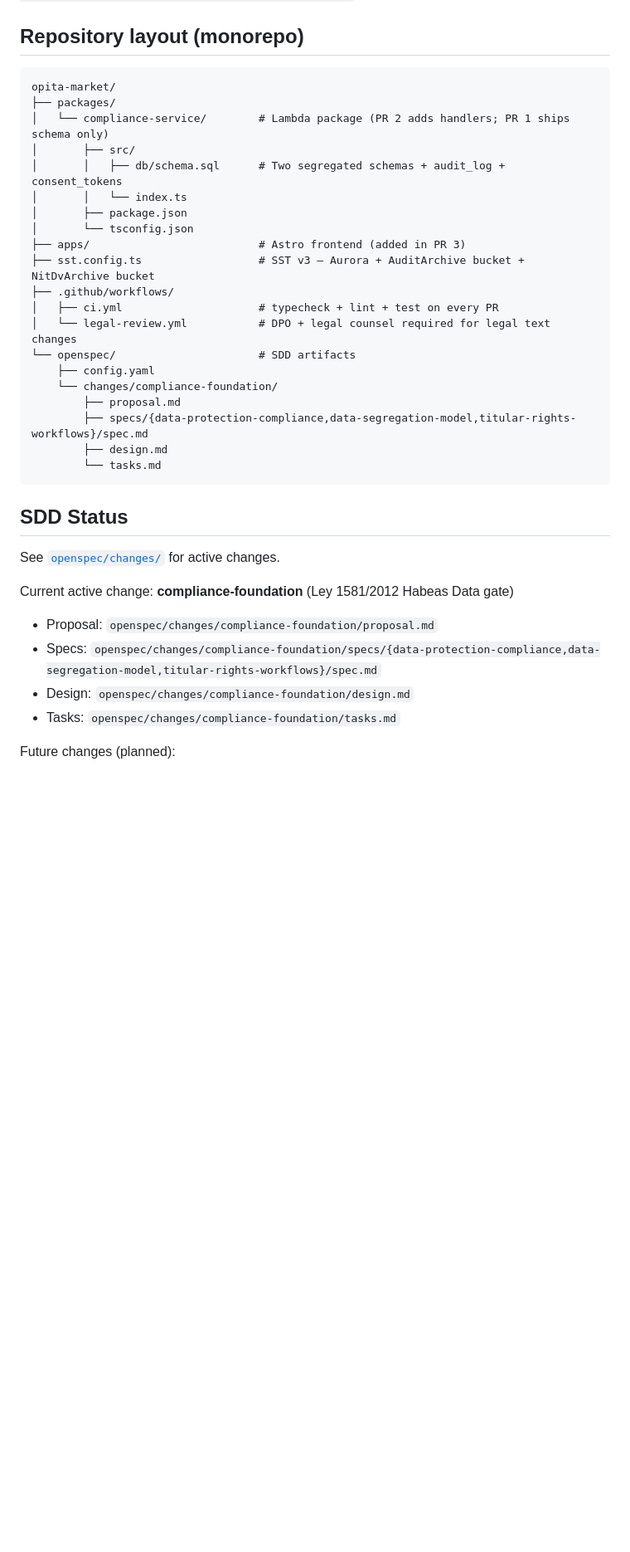
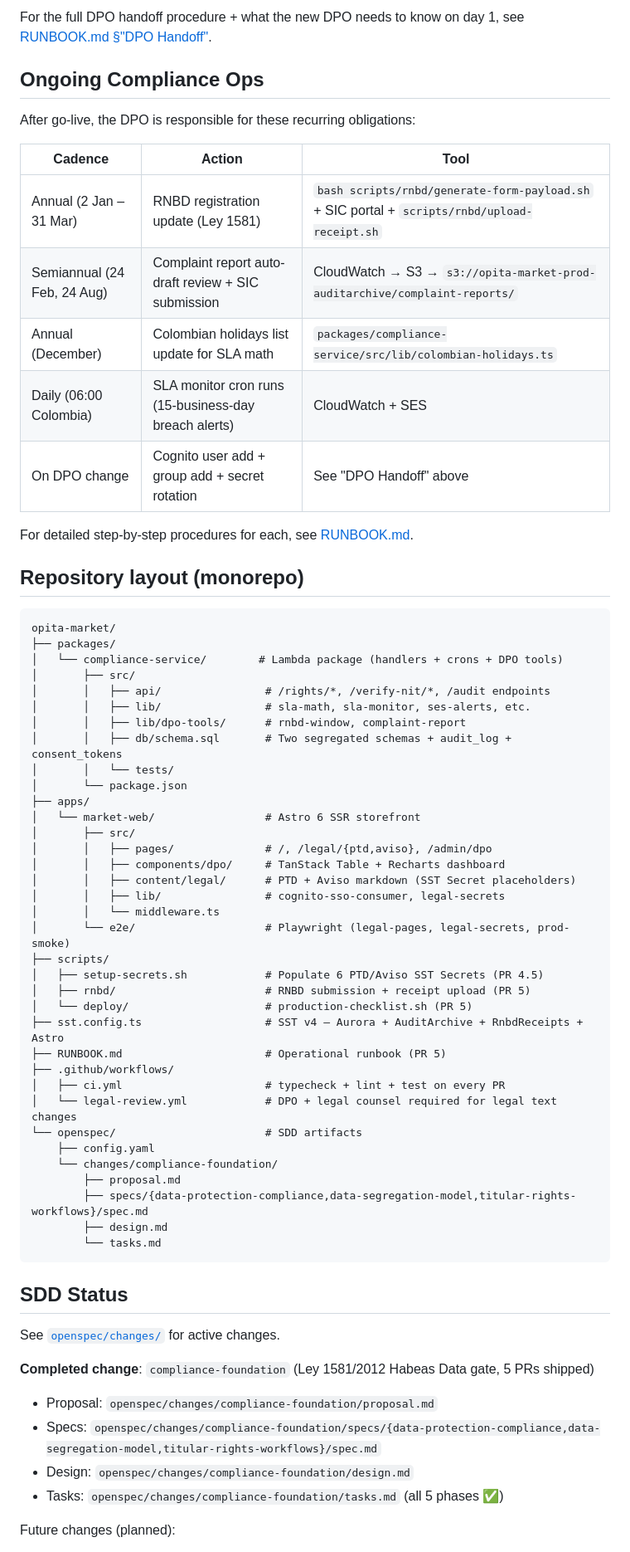
Before and after one commit to Opita-Code/opita-market, a Markdown page: README.md, the part around one of its changes. Shown at 83% size. GitHub-like rendering; blank space fills up the shorter version.

````diff
--- a/README.md
+++ b/README.md
@@ -46,21 +122,52 @@ Full specs: `openspec/changes/compliance-foundation/specs/{data-protection-compl
+For the full DPO handoff procedure + what the new DPO needs to know on
+day 1, see [RUNBOOK.md §"DPO Handoff"](RUNBOOK.md#dpo-handoff).
+
+## Ongoing Compliance Ops
+
+After go-live, the DPO is responsible for these recurring obligations:
+
+| Cadence | Action | Tool |
+| ------- | ------ | ---- |
+| Annual (2 Jan – 31 Mar) | RNBD registration update (Ley 1581) | `bash scripts/rnbd/generate-form-payload.sh` + SIC portal + `scripts/rnbd/upload-receipt.sh` |
+| Semiannual (24 Feb, 24 Aug) | Complaint report auto-draft review + SIC submission | CloudWatch → S3 → `s3://opita-market-prod-auditarchive/complaint-reports/` |
+| Annual (December) | Colombian holidays list update for SLA math | `packages/compliance-service/src/lib/colombian-holidays.ts` |
+| Daily (06:00 Colombia) | SLA monitor cron runs (15-business-day breach alerts) | CloudWatch + SES |
+| On DPO change | Cognito user add + group add + secret rotation | See "DPO Handoff" above |
+
+For detailed step-by-step procedures for each, see [RUNBOOK.md](RUNBOOK.md).
 
 ## Repository layout (monorepo)
 
 ```
 opita-market/
 ├── packages/
-│   └── compliance-service/        # Lambda package (PR 2 adds handlers; PR 1 ships schema only)
+│   └── compliance-service/        # Lambda package (handlers + crons + DPO tools)
 │       ├── src/
-│       │   ├── db/schema.sql      # Two segregated schemas + audit_log + consent_tokens
-│       │   └── index.ts
-│       ├── package.json
-│       └── tsconfig.json
-├── apps/                          # Astro frontend (added in PR 3)
-├── sst.config.ts                  # SST v3 — Aurora + AuditArchive bucket + NitDvArchive bucket
+│       │   ├── api/                # /rights/*, /verify-nit/*, /audit endpoints
+│       │   ├── lib/                # sla-math, sla-monitor, ses-alerts, etc.
+│       │   ├── lib/dpo-tools/      # rnbd-window, complaint-report
+│       │   ├── db/schema.sql       # Two segregated schemas + audit_log + consent_tokens
+│       │   └── tests/
+│       └── package.json
+├── apps/
+│   └── market-web/                 # Astro 6 SSR storefront
+│       ├── src/
+│       │   ├── pages/              # /, /legal/{ptd,aviso}, /admin/dpo
+│       │   ├── components/dpo/     # TanStack Table + Recharts dashboard
+│       │   ├── content/legal/      # PTD + Aviso markdown (SST Secret placeholders)
+│       │   ├── lib/                # cognito-sso-consumer, legal-secrets
+│       │   └── middleware.ts
+│       └── e2e/                    # Playwright (legal-pages, legal-secrets, prod-smoke)
+├── scripts/
+│   ├── setup-secrets.sh            # Populate 6 PTD/Aviso SST Secrets (PR 4.5)
+│   ├── rnbd/                       # RNBD submission + receipt upload (PR 5)
+│   └── deploy/                     # production-checklist.sh (PR 5)
+├── sst.config.ts                   # SST v4 — Aurora + AuditArchive + RnbdReceipts + Astro
+├── RUNBOOK.md                      # Operational runbook (PR 5)
 ├── .github/workflows/
-│   ├── ci.yml                     # typecheck + lint + test on every PR
-│   └── legal-review.yml           # DPO + legal counsel required for legal text changes
-└── openspec/                      # SDD artifacts
+│   ├── ci.yml                      # typecheck + lint + test on every PR
+│   └── legal-review.yml            # DPO + legal counsel required for legal text changes
+└── openspec/                       # SDD artifacts
     ├── config.yaml
     └── changes/compliance-foundation/
         ├── proposal.md
@@ -73,10 +180,10 @@ opita-market/
 
 See [`openspec/changes/`](openspec/changes/) for active changes.
 
-Current active change: **compliance-foundation** (Ley 1581/2012 Habeas Data gate)
+**Completed change**: `compliance-foundation` (Ley 1581/2012 Habeas Data gate, 5 PRs shipped)
 - Proposal: `openspec/changes/compliance-foundation/proposal.md`
 - Specs: `openspec/changes/compliance-foundation/specs/{data-protection-compliance,data-segregation-model,titular-rights-workflows}/spec.md`
 - Design: `openspec/changes/compliance-foundation/design.md`
-- Tasks: `openspec/changes/compliance-foundation/tasks.md`
+- Tasks: `openspec/changes/compliance-foundation/tasks.md` (all 5 phases ✅)
 
 Future changes (planned):
````
Also changed, not shown: other parts of README.md (+81 -4 lines), RUNBOOK.md (added, +343 -0 lines).
